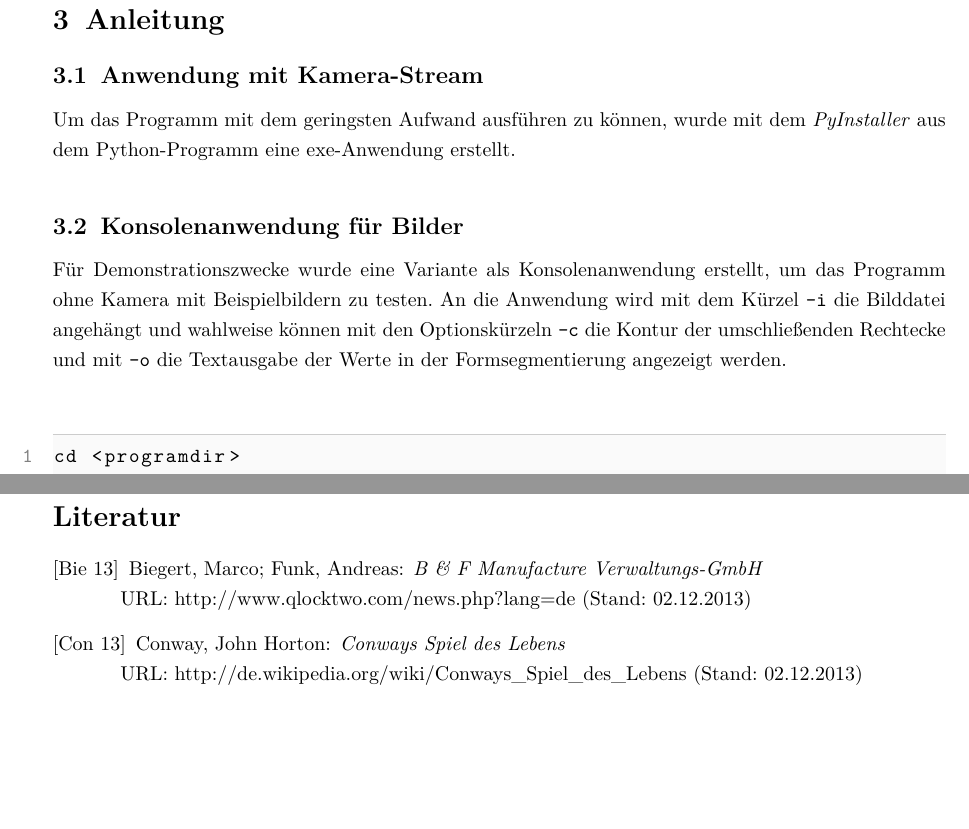
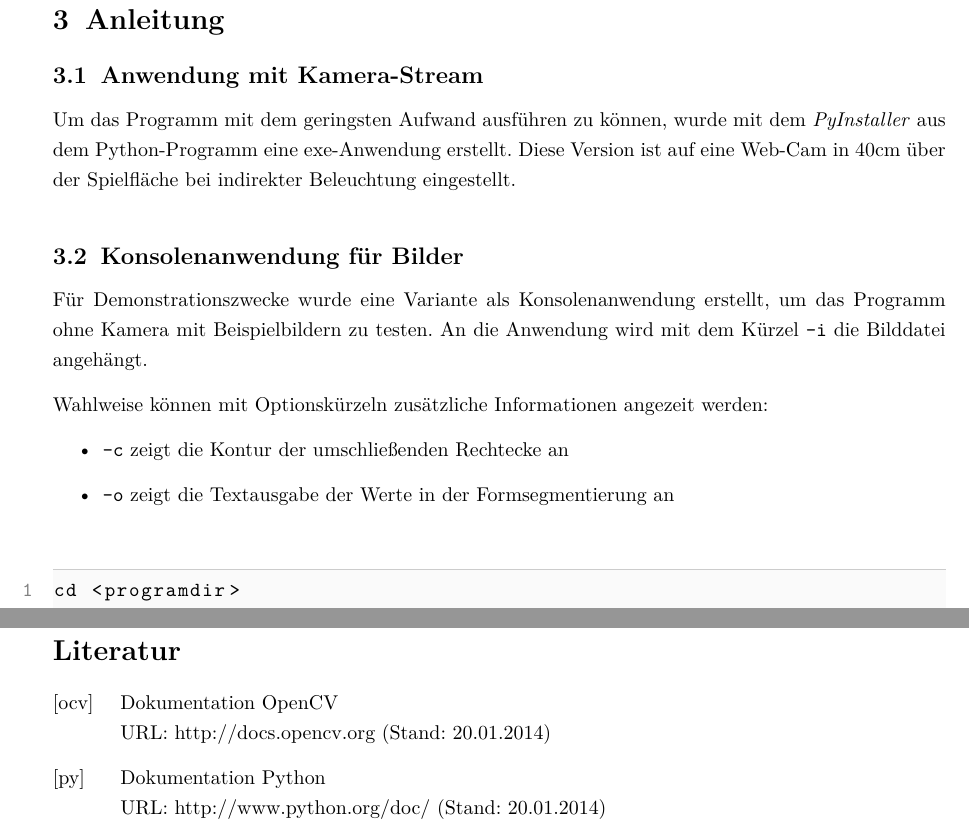
Before and after one commit to manuelfehmer/Calli-cv, a LaTeX document (Dokumentation/Calli.tex, which reads Dokumentation/Anleitung.tex, Dokumentation/Literatur.tex): two parts of pages 13 and 15 of 15, joined at a grey line, cut so that both start at the same text, the shorter picture padded with empty space. Compiled offline with pdfLaTeX.

Commit message:
Quellen & Anleitung Konsolenanwendung

```diff
--- a/Dokumentation/Anleitung.tex
+++ b/Dokumentation/Anleitung.tex
@@ -5,11 +5,18 @@
 \label{sec:Anleitung}
 
 \subsection{Anwendung mit Kamera-Stream}
-Um das Programm mit dem geringsten Aufwand ausführen zu können, wurde mit dem \emph{PyInstaller} aus dem Python-Programm eine exe-Anwendung erstellt.
+Um das Programm mit dem geringsten Aufwand ausführen zu können, wurde mit dem \emph{PyInstaller} aus dem Python-Programm eine exe-Anwendung erstellt. Diese Version ist auf eine Web-Cam in 40cm über der Spielfläche bei indirekter Beleuchtung eingestellt.
+
 
 \subsection{Konsolenanwendung für Bilder}
 Für Demonstrationszwecke wurde eine Variante als Konsolenanwendung erstellt, um das Programm ohne Kamera mit Beispielbildern zu testen.
-An die Anwendung wird mit dem Kürzel \lstinline{-i} die Bilddatei angehängt und wahlweise können mit den Optionskürzeln  \lstinline{-c} die Kontur der umschließenden Rechtecke und mit  \lstinline{-o} die Textausgabe der Werte in der Formsegmentierung angezeigt werden.
+An die Anwendung wird mit dem Kürzel \lstinline{-i} die Bilddatei angehängt.
+
+Wahlweise können mit Optionskürzeln zusätzliche Informationen angezeit werden:
+\begin{itemize}
+\item \lstinline{-c} zeigt die Kontur der umschließenden Rechtecke an
+\item \lstinline{-o} zeigt die Textausgabe der Werte in der Formsegmentierung an
+\end{itemize}
 \begin{lstlisting}[ ]
 cd <programdir>
 Calli-Cv-Pictures.exe -i Testbild01.PNG -c -o
--- a/Dokumentation/Literatur.tex
+++ b/Dokumentation/Literatur.tex
@@ -2,14 +2,12 @@
 \begin{thebibliography}{sotief}
 \bibliographystyle{dinat} % DIN-Stil des Literaturverzeichnisses
 
-\bibitem[Bie 13]{Bie 13}
-Biegert, Marco; Funk, Andreas:
-\newblock {\em B~\&~F Manufacture Verwaltungs-GmbH} %Register-Nr.:~HRB~729102,}
-\newblock \\URL: http://www.qlocktwo.com/news.php?lang=de (Stand: 02.12.2013)
+\bibitem[ocv]{OpenCV}
+Dokumentation OpenCV
+\newblock \\URL: http://docs.opencv.org (Stand: 20.01.2014)
 
-\bibitem[Con 13]{Con 13}
-Conway, John Horton:
-\newblock {\em Conways Spiel des Lebens}
-\newblock \\URL: http://de.wikipedia.org/wiki/Conways\_Spiel\_des\_Lebens (Stand: 02.12.2013)
+\bibitem[py]{Python}
+Dokumentation Python
+\newblock \\URL: http://www.python.org/doc/ (Stand: 20.01.2014)
 
 \end{thebibliography}
```
